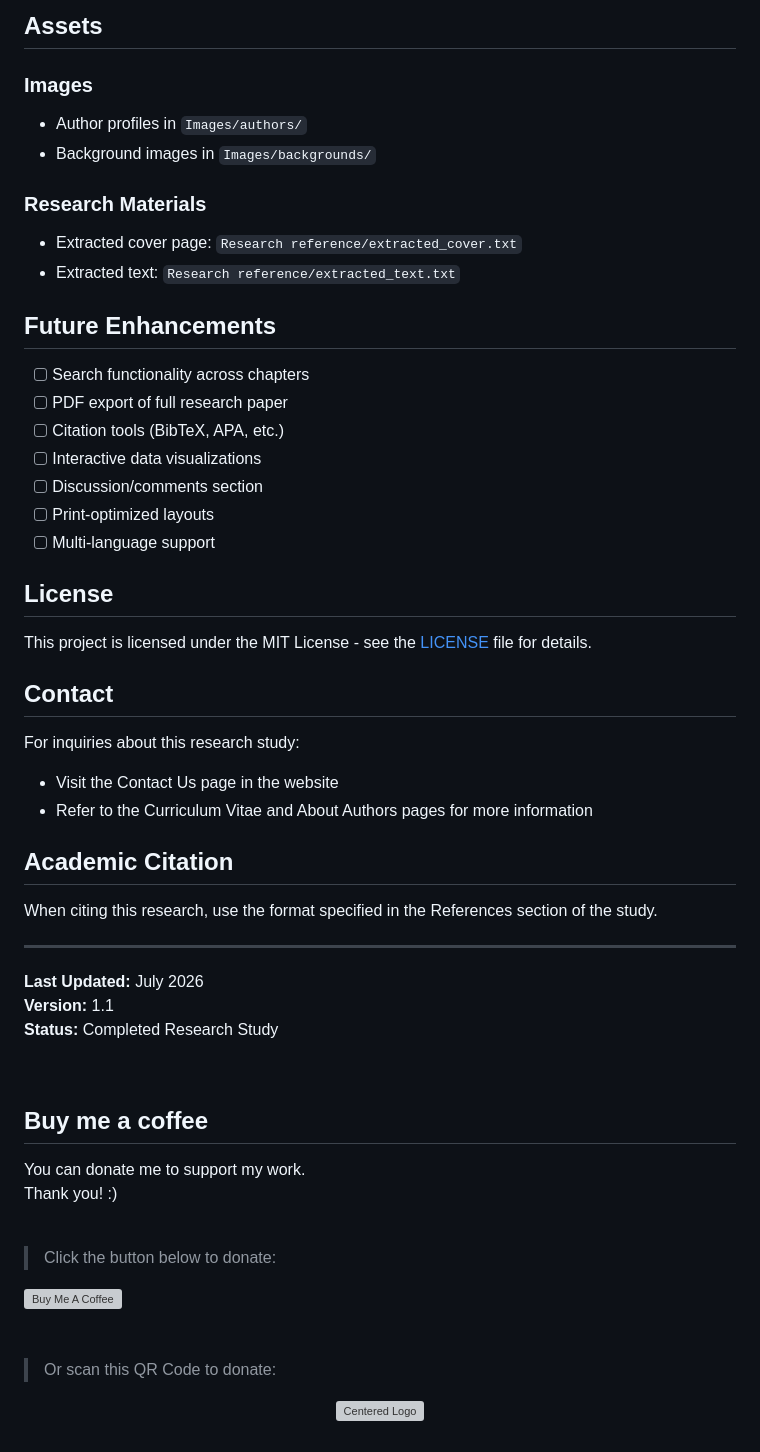
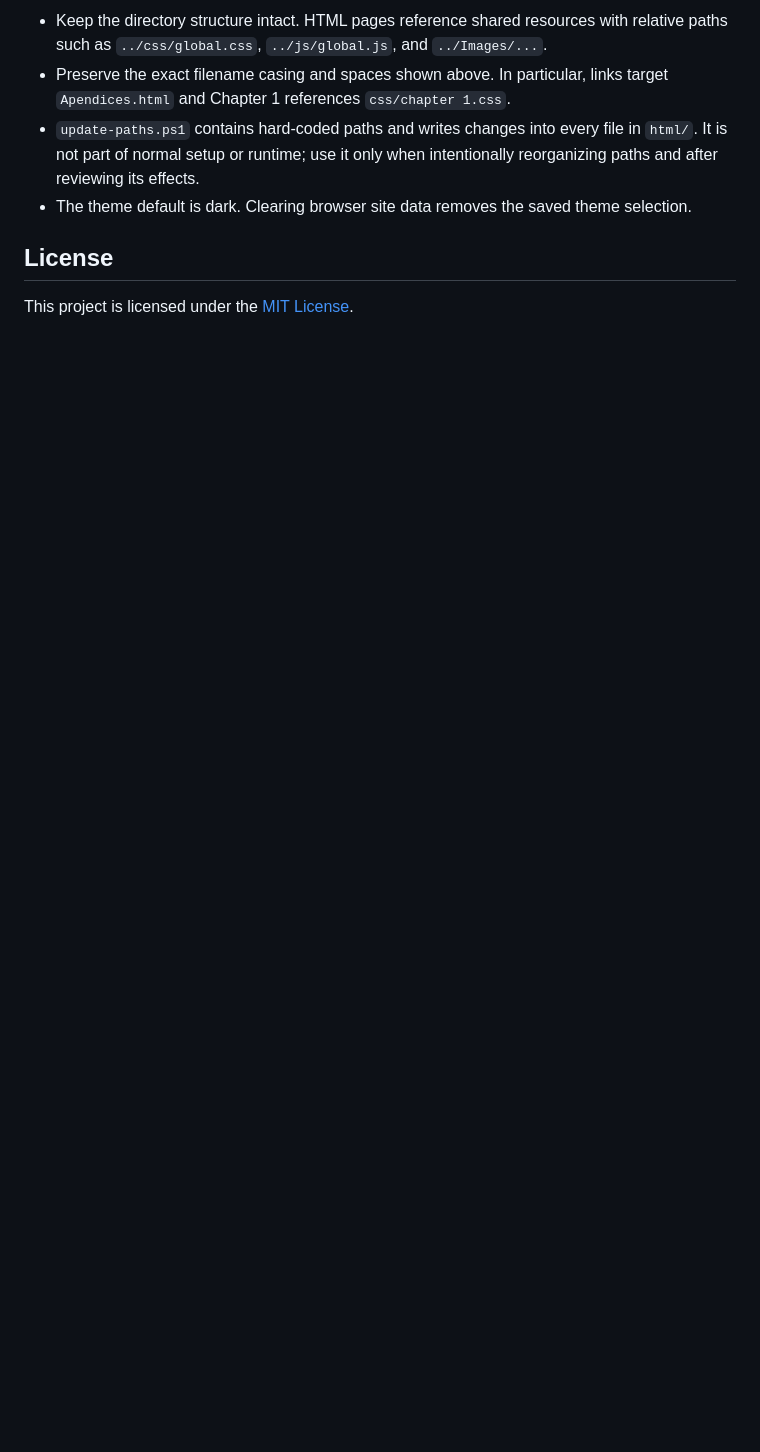
Before and after one commit to JPB17387/G12-Research, a Markdown page: README.md, the part around one of its changes. Rendered like a GitHub page; blank space fills up the shorter version; grey boxes are pictures that could not be loaded.

```diff
--- a/README.md
+++ b/README.md
@@ -198,61 +113,8 @@ Edit the CSS custom properties in [css/global.css](css/global.css):
-## Assets
-
-### Images
-- Author profiles in `Images/authors/`
-- Background images in `Images/backgrounds/`
-
-### Research Materials
-- Extracted cover page: `Research reference/extracted_cover.txt`
-- Extracted text: `Research reference/extracted_text.txt`
-
-##  Future Enhancements
-
-- [ ] Search functionality across chapters
-- [ ] PDF export of full research paper
-- [ ] Citation tools (BibTeX, APA, etc.)
-- [ ] Interactive data visualizations
-- [ ] Discussion/comments section
-- [ ] Print-optimized layouts
-- [ ] Multi-language support
+- Keep the directory structure intact. HTML pages reference shared resources with relative paths such as `../css/global.css`, `../js/global.js`, and `../Images/...`.
+- Preserve the exact filename casing and spaces shown above. In particular, links target `Apendices.html` and Chapter 1 references `css/chapter 1.css`.
+- `update-paths.ps1` contains hard-coded paths and writes changes into every file in `html/`. It is not part of normal setup or runtime; use it only when intentionally reorganizing paths and after reviewing its effects.
+- The theme default is dark. Clearing browser site data removes the saved theme selection.
 
 ## License
 
-This project is licensed under the MIT License - see the [LICENSE](LICENSE) file for details.
-
-## Contact
-
-For inquiries about this research study:
-- Visit the Contact Us page in the website
-- Refer to the Curriculum Vitae and About Authors pages for more information
-
-## Academic Citation
-
-When citing this research, use the format specified in the References section of the study.
-
----
-
-**Last Updated:** July 2026
-**Version:** 1.1
-**Status:** Completed Research Study
-
-<br>
-
-## Buy me a coffee
-You can donate me to support my work.  <br>Thank you! :)
-<br>
-<br>
-
->Click the button below to donate:
-
-<a href="https://buymeacoffee.com/paulb_codebreaker" target="_blank">
-  <img src="https://cdn.buymeacoffee.com/buttons/default-orange.png" alt="Buy Me A Coffee" height="41" width="174">
-</a>
-<br>
-<br>
-<br>
-
->Or scan this QR Code to donate:
-
-<p align="center" >
-  <img src="./Images/public/buy-me-a-coffe-qr-code.png" alt="Centered Logo" width="400" height="400">
-</p>
+This project is licensed under the [MIT License](LICENSE).
```
Also changed, not shown: other parts of README.md (+93 -178 lines).
